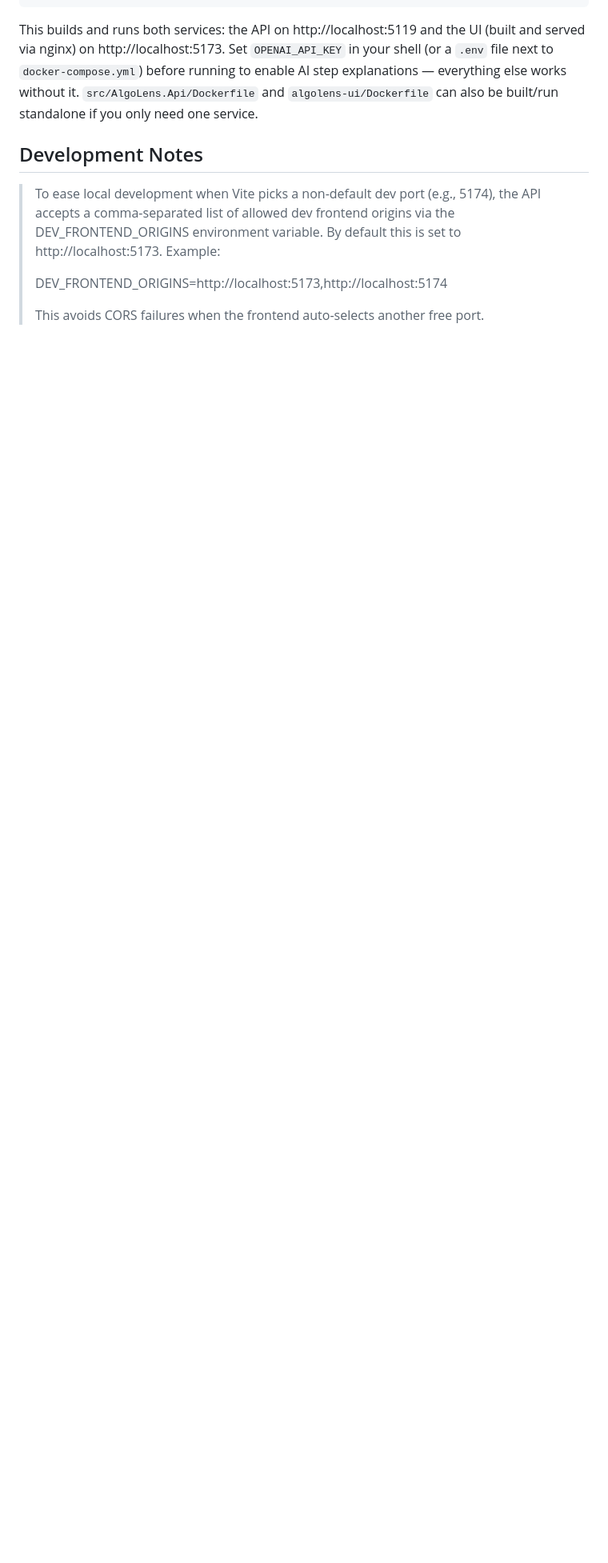
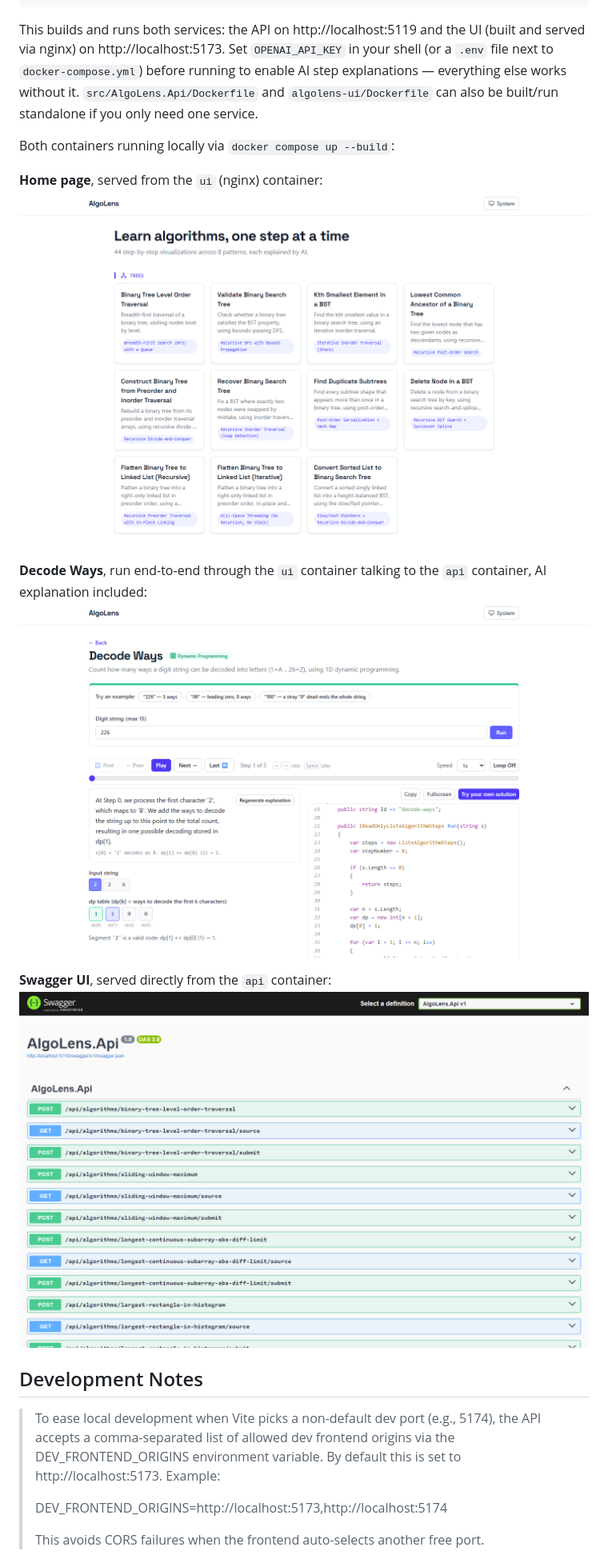
Before and after one commit to SrikanthYelam/AlgoLens-AI-Powered-Algorithm-Visualizer, a Markdown page: README.md, the part around the change. Shown at 80% size. GitHub-like rendering; pictures changed too: docs/screenshots/docker-decode-ways.png (added), docs/screenshots/docker-home.png (added), docs/screenshots/docker-swagger.png (added); blank space fills up the shorter version.

```diff
--- a/README.md
+++ b/README.md
@@ -133,6 +133,17 @@ docker compose up --build
 
 This builds and runs both services: the API on http://localhost:5119 and the UI (built and served via nginx) on http://localhost:5173. Set `OPENAI_API_KEY` in your shell (or a `.env` file next to `docker-compose.yml`) before running to enable AI step explanations — everything else works without it. `src/AlgoLens.Api/Dockerfile` and `algolens-ui/Dockerfile` can also be built/run standalone if you only need one service.
 
+Both containers running locally via `docker compose up --build`:
+
+**Home page**, served from the `ui` (nginx) container:
+![Home page served from the UI container](docs/screenshots/docker-home.png)
+
+**Decode Ways**, run end-to-end through the `ui` container talking to the `api` container, AI explanation included:
+![Decode Ways visualizer running end-to-end against the containerized API](docs/screenshots/docker-decode-ways.png)
+
+**Swagger UI**, served directly from the `api` container:
+![Swagger UI served from the API container](docs/screenshots/docker-swagger.png)
+
 ## Development Notes
 
 > To ease local development when Vite picks a non-default dev port (e.g., 5174), the API accepts a comma-separated list of allowed dev frontend origins via the DEV_FRONTEND_ORIGINS environment variable. By default this is set to http://localhost:5173. Example:
```
Also changed, not shown: 1 other file.
